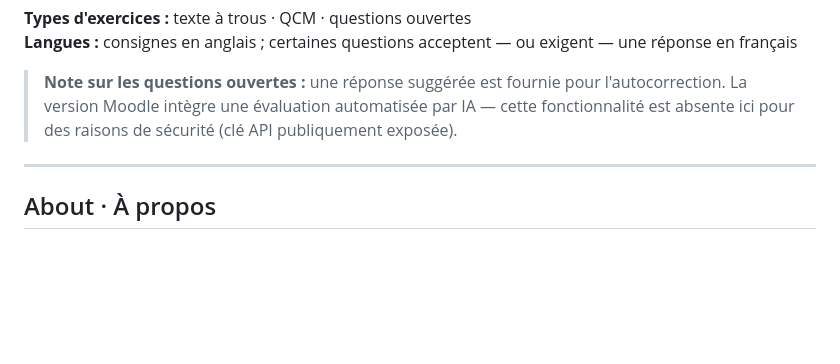
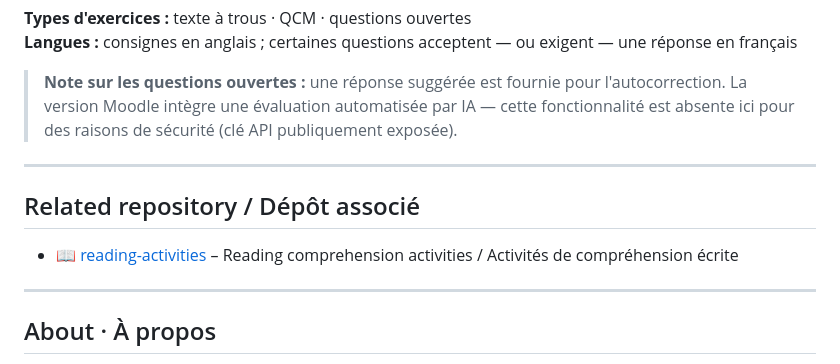
Before and after one commit to FxPriour/listening-activities, a Markdown page: README.md, the part around the change. GitHub-like rendering; blank space fills up the shorter version.

Commit message:
Add reciprocal link to reading-activities

```diff
--- a/README.md
+++ b/README.md
@@ -45,6 +45,12 @@ Activités HTML autonomes pour apprenants de niveau A2–B2. Aucune installation
 
 ---
 
+## Related repository / Dépôt associé
+
+- 📖 [reading-activities](https://github.com/FxPriour/reading-activities) – Reading comprehension activities / Activités de compréhension écrite
+
+---
+
 ## About · À propos
 
 **François-Xavier Priour** — certified English instructor (CAPES), bilingual EN/FR translator, dual Moodle HQ certified (Admin + Teacher, 2020). Teaching at French universities and professional training organisations since 2013, including a 13-year tenure as Research Associate at INSEAD Fontainebleau.
```
